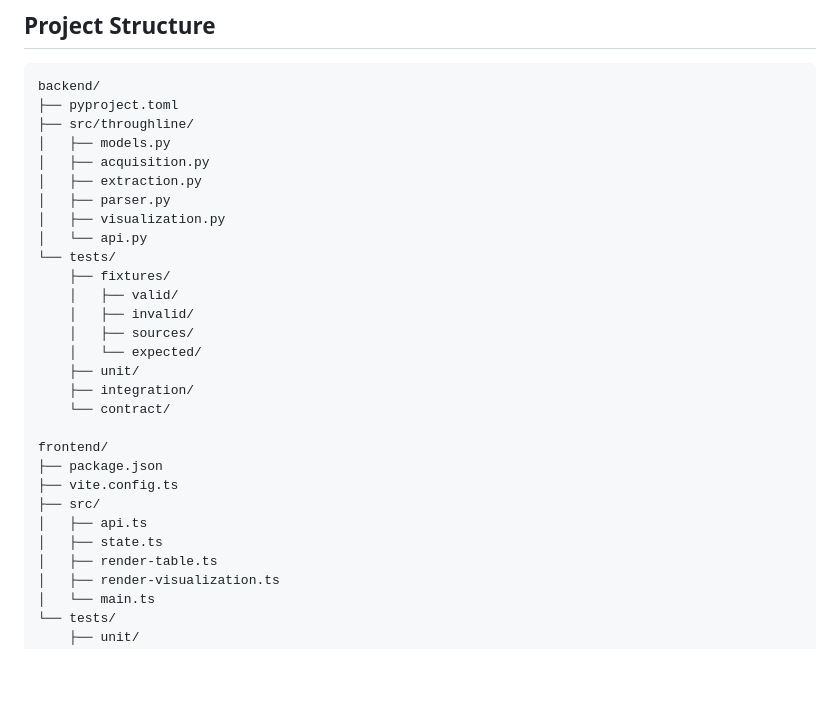
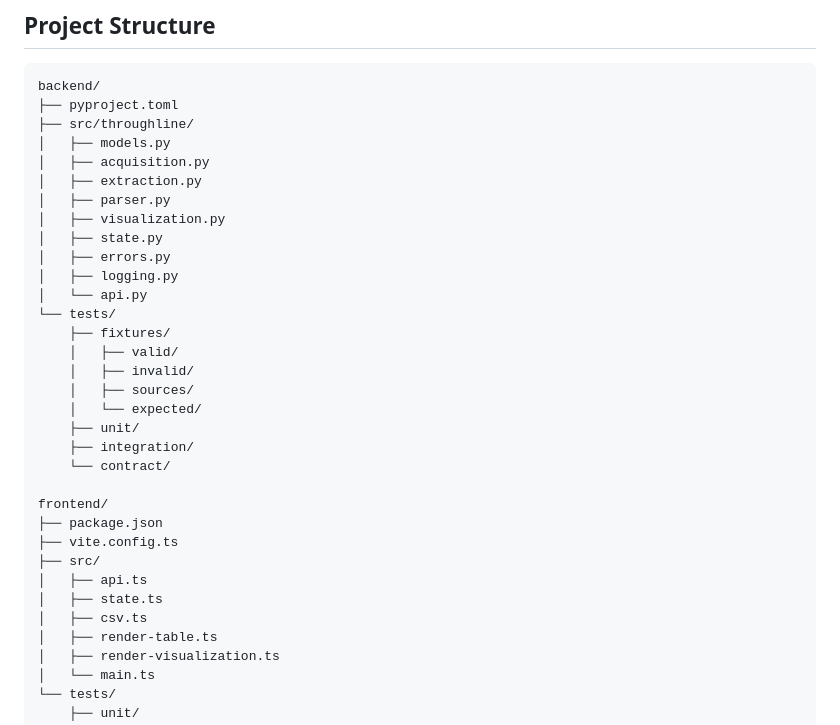
Before and after one commit to a-location-1/throughline, a Markdown page: specs/001-playtext-scene-mapping/plan.md, the part around the change. Rendered like a GitHub page; blank space fills up the shorter version.

```diff
--- a/specs/001-playtext-scene-mapping/plan.md
+++ b/specs/001-playtext-scene-mapping/plan.md
@@ -75,6 +75,9 @@ backend/
 │   ├── extraction.py
 │   ├── parser.py
 │   ├── visualization.py
+│   ├── state.py
+│   ├── errors.py
+│   ├── logging.py
 │   └── api.py
 └── tests/
     ├── fixtures/
@@ -92,6 +95,7 @@ frontend/
 ├── src/
 │   ├── api.ts
 │   ├── state.ts
+│   ├── csv.ts
 │   ├── render-table.ts
 │   ├── render-visualization.ts
 │   └── main.ts
```
Also changed, not shown: specs/001-playtext-scene-mapping/tasks.md (+13 -13 lines).
